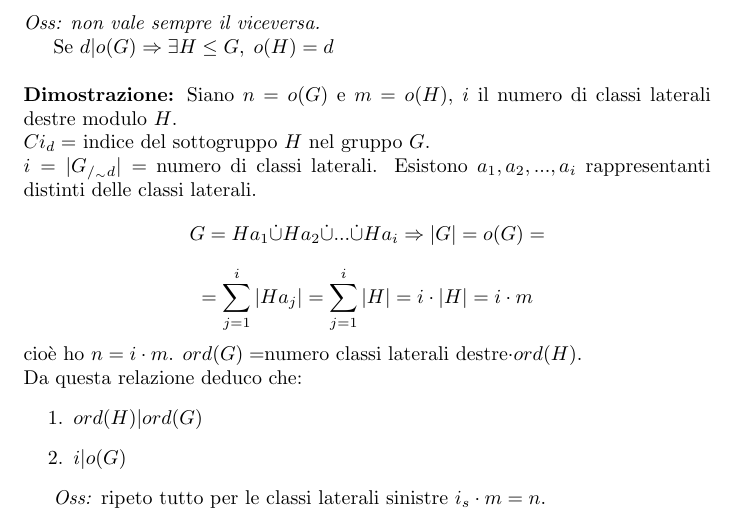
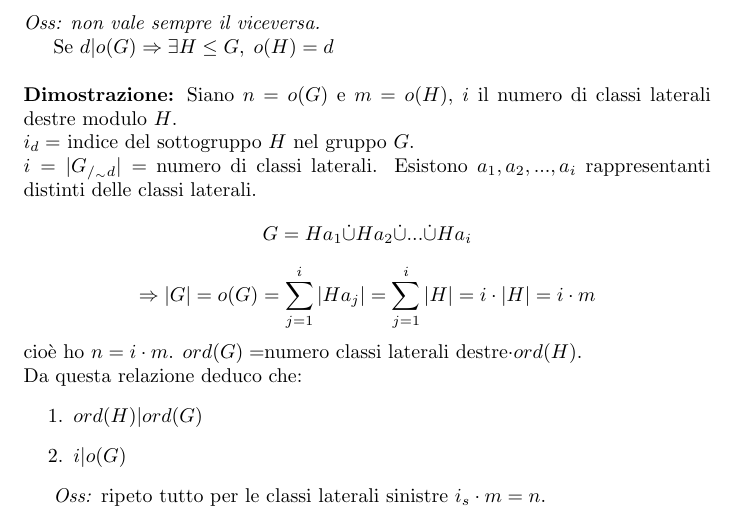
Before and after one commit to Ianneee/Algebra_Malvenuto_definizioni, a LaTeX document (Appunti_algebra.tex, which reads 5_strutture_algebriche.tex): part of page 40 of 78, cut so that both start at the same text. Compiled offline with pdfLaTeX.

Commit message:
fix typo

```diff
--- a/5_strutture_algebriche.tex
+++ b/5_strutture_algebriche.tex
@@ -374,11 +374,11 @@ Se \(G\) è un gruppo finito, allora l'ordine di un sottogruppo divide l'ordine
 
 Se \(d|o(G)\Rightarrow\exists H\leq G,\; o(H)=d\)
 \\\\\textbf{Dimostrazione:} Siano \(n=o(G)\) e \(m=o(H)\), \(i\) il numero di classi laterali destre modulo \(H\).
-\\\(Ci_d=\) indice del sottogruppo \(H\) nel gruppo \(G\).
+\\\(i_d=\) indice del sottogruppo \(H\) nel gruppo \(G\).
 \\\(i=|G_{/_\sim d}|=\) numero di classi laterali.
 Esistono \(a_1,a_2,...,a_i\) rappresentanti distinti delle classi laterali.
-\[G=Ha_1\dot\cup Ha_2\dot\cup...\dot\cup Ha_i\Rightarrow |G|=o(G)=\]
-\[=\sum ^i_{j=1} |Ha_j|=\sum ^i_{j=1} |H|=i\cdot |H|=i\cdot m\]
+\[G=Ha_1\dot\cup Ha_2\dot\cup...\dot\cup Ha_i\]
+\[\Rightarrow |G|=o(G)=\sum ^i_{j=1} |Ha_j|=\sum ^i_{j=1} |H|=i\cdot |H|=i\cdot m\]
 cioè ho \(n=i\cdot m\). \(ord(G)=\)numero classi laterali destre\(\cdot ord(H)\).
 \\Da questa relazione deduco che:
 \begin{enumerate}
```
Also changed, not shown: Appunti_algebra.pdf.
